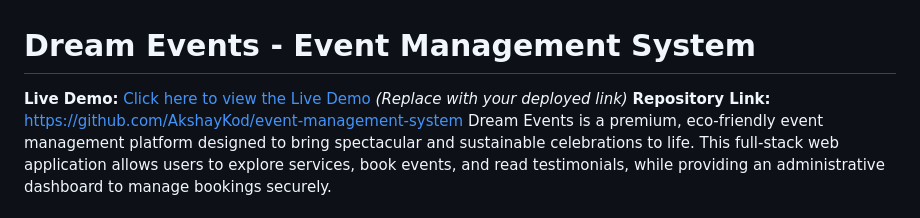
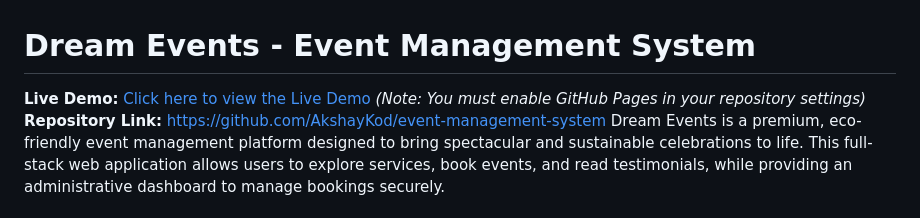
Before and after one commit to AkshayKod/event-management-system, a Markdown page: README.md, the part around the change. Drawn GitHub-style.

Commit message:
docs: update Live Demo link for GitHub pages

```diff
--- a/README.md
+++ b/README.md
@@ -1,6 +1,6 @@
 # Dream Events - Event Management System
 
-**Live Demo:** [Click here to view the Live Demo](#) *(Replace with your deployed link)*
+**Live Demo:** [Click here to view the Live Demo](https://AkshayKod.github.io/event-management-system/landingpage.html) *(Note: You must enable GitHub Pages in your repository settings)*
 **Repository Link:** [https://github.com/AkshayKod/event-management-system](https://github.com/AkshayKod/event-management-system)
 Dream Events is a premium, eco-friendly event management platform designed to bring spectacular and sustainable celebrations to life. This full-stack web application allows users to explore services, book events, and read testimonials, while providing an administrative dashboard to manage bookings securely.
 
```
